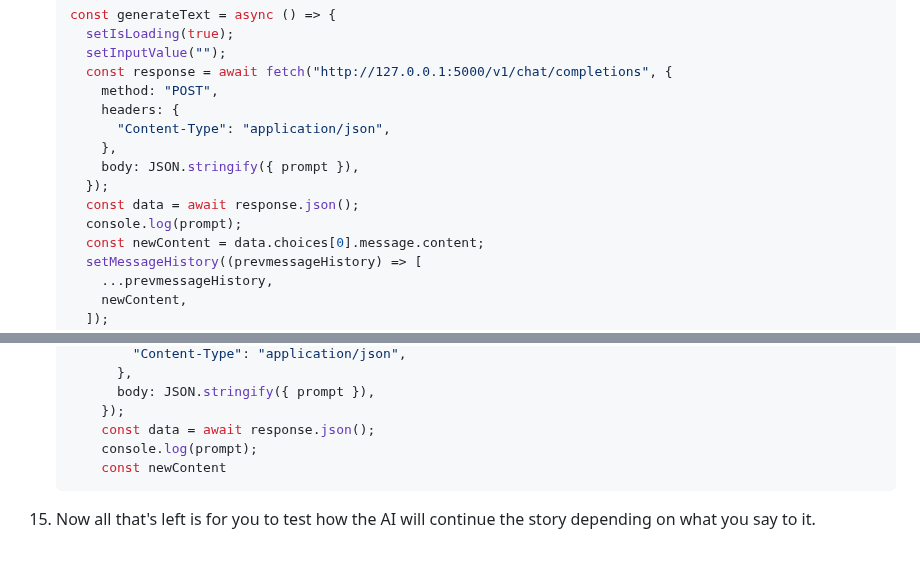
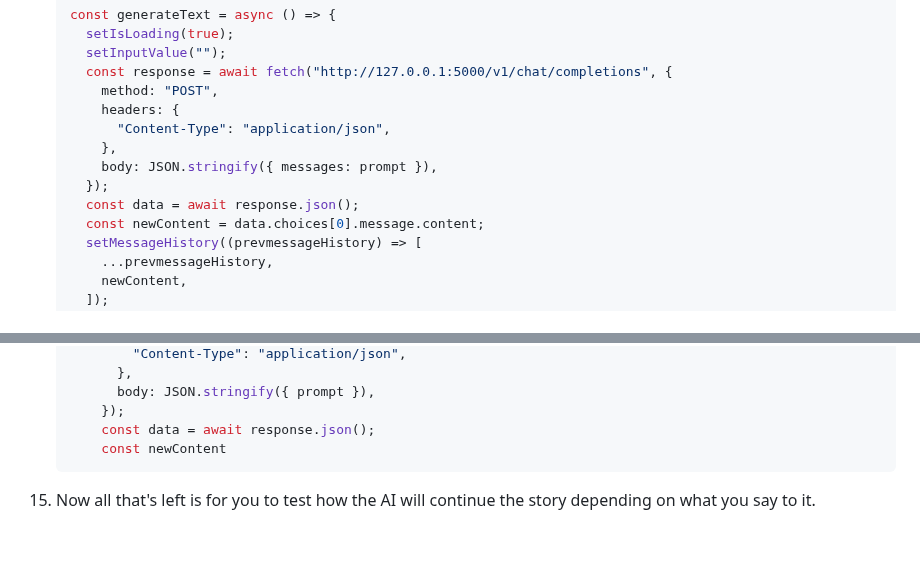
Before and after one commit to MatheusDaros/AI-Bootcamp, a Markdown page: Lesson-16/project/02-Chat-Page.md, 2 parts joined by grey strips. Drawn GitHub-style.

Commit message:
fix: remove console log

````diff
--- a/Lesson-16/project/02-Chat-Page.md
+++ b/Lesson-16/project/02-Chat-Page.md
@@ -142,10 +142,9 @@
        headers: {
          "Content-Type": "application/json",
        },
-       body: JSON.stringify({ prompt }),
+       body: JSON.stringify({ messages: prompt }),
      });
      const data = await response.json();
-     console.log(prompt);
      const newContent = data.choices[0].message.content;
      setMessageHistory((prevmessageHistory) => [
        ...prevmessageHistory,
@@ -249,7 +248,6 @@
           body: JSON.stringify({ prompt }),
         });
         const data = await response.json();
-        console.log(prompt);
         const newContent
     ```
 
````
